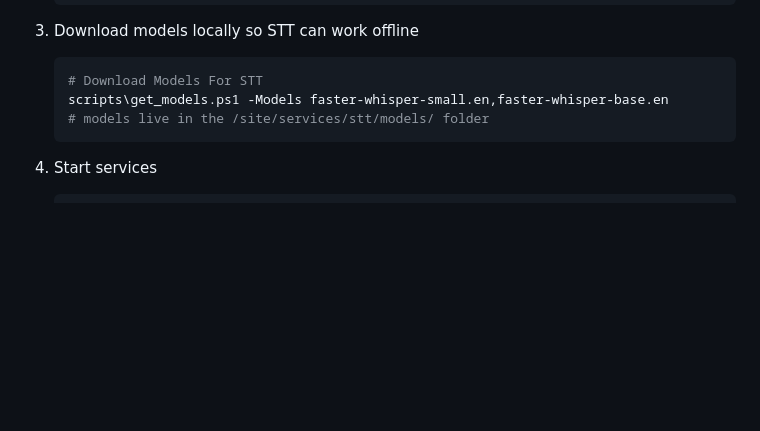
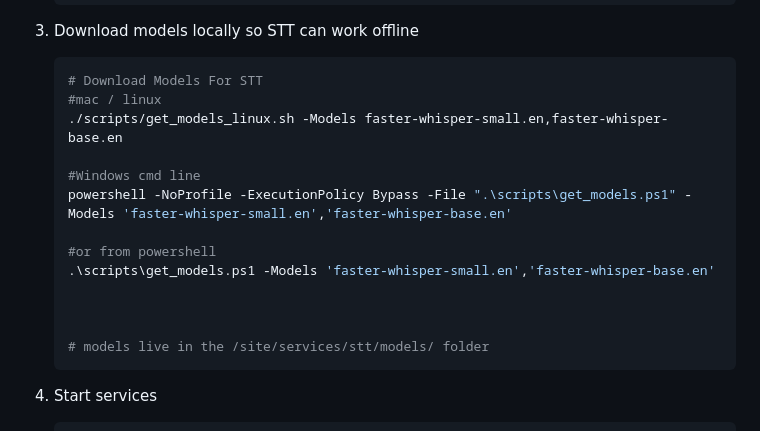
Before and after one commit to andrsvlz/openmoxie-ollama, a Markdown page: README.md, the part around the change. Rendered like a GitHub page; blank space fills up the shorter version.

````diff
--- a/README.md
+++ b/README.md
@@ -61,7 +61,17 @@ This project includes:
 
    ```powershell
    # Download Models For STT
-   scripts\get_models.ps1 -Models faster-whisper-small.en,faster-whisper-base.en
+   #mac / linux
+   ./scripts/get_models_linux.sh -Models faster-whisper-small.en,faster-whisper-base.en
+
+   #Windows cmd line
+   powershell -NoProfile -ExecutionPolicy Bypass -File ".\scripts\get_models.ps1" -Models 'faster-whisper-small.en','faster-whisper-base.en'
+
+   #or from powershell
+   .\scripts\get_models.ps1 -Models 'faster-whisper-small.en','faster-whisper-base.en'
+
+
+
    # models live in the /site/services/stt/models/ folder
    ```
 
````
